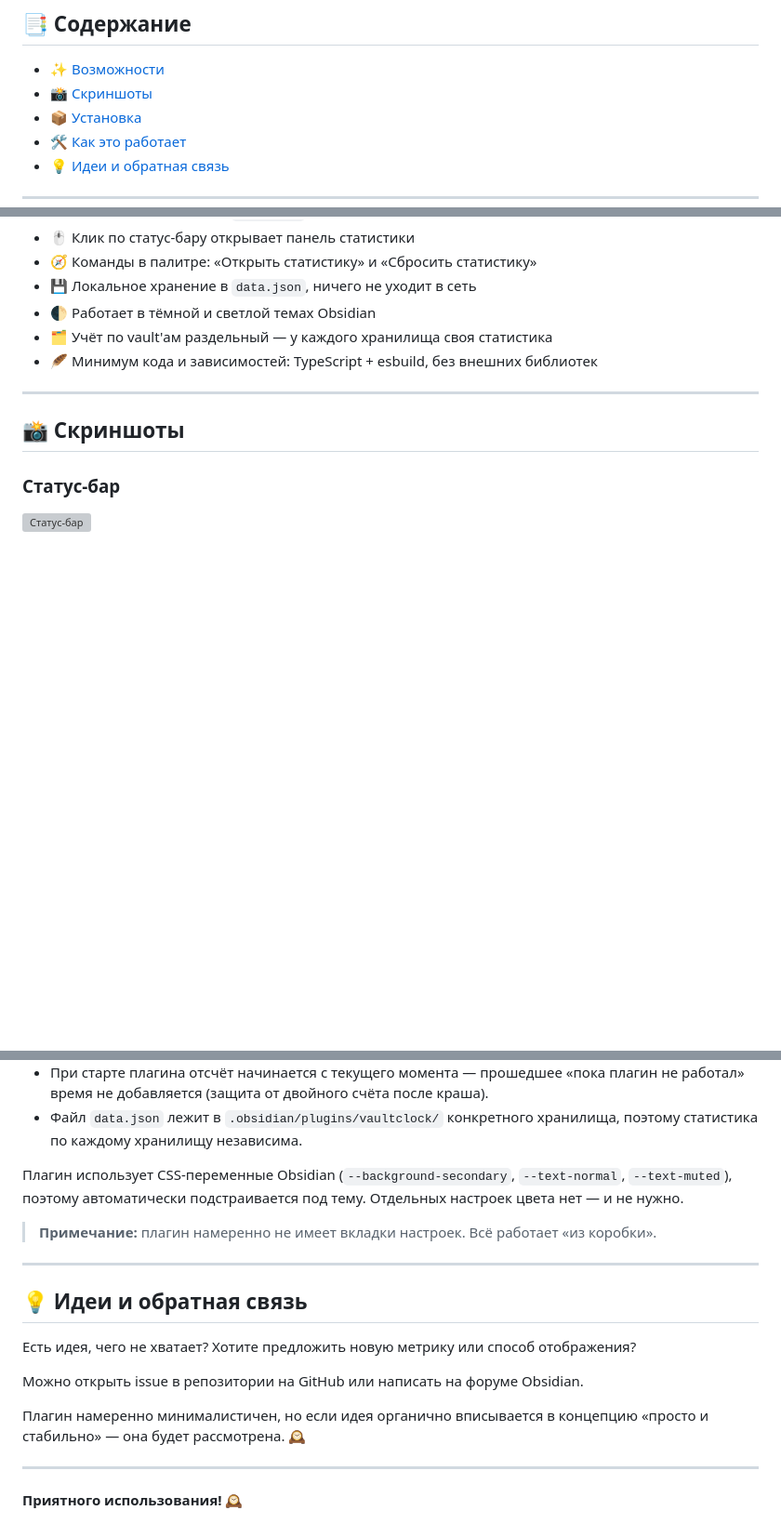
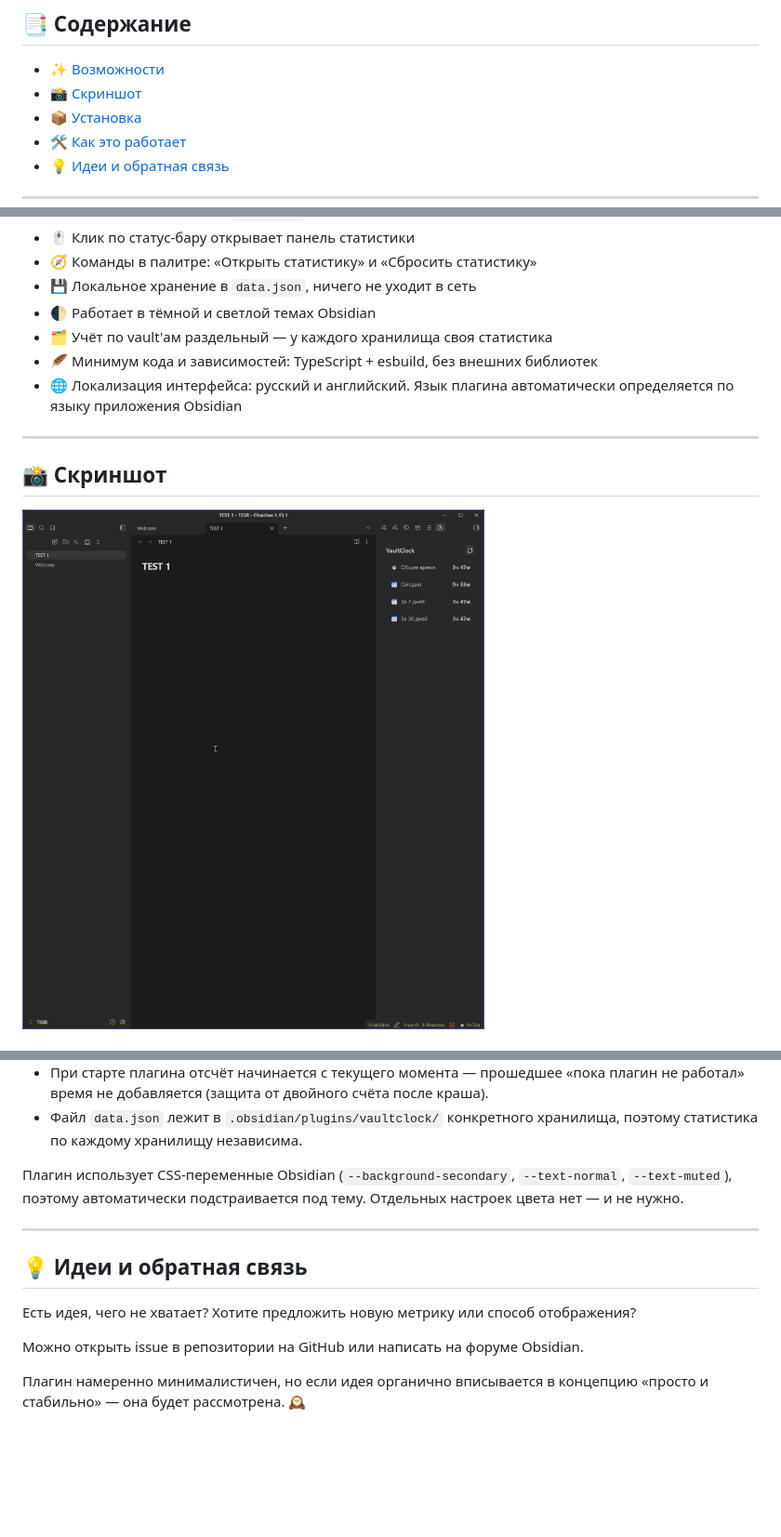
Before and after one commit to RamenOfficialGovPatsy/VaultClock, a Markdown page: README_RU.md, 3 parts joined by grey strips. Shown at 93% size. GitHub-like rendering; pictures changed too: img/RU.png (added); blank space fills up the shorter version; grey boxes are pictures that could not be loaded.

Commit message:
Add imgs & update readmes

```diff
--- a/README_RU.md
+++ b/README_RU.md
@@ -7,7 +7,7 @@
 ## 📑 Содержание
 
 - [✨ Возможности](#features)
-- [📸 Скриншоты](#screenshots)
+- [📸 Скриншот](#screenshot)
 - [📦 Установка](#installation)
 - [🛠️ Как это работает](#how-it-works)
 - [💡 Идеи и обратная связь](#ideas)
@@ -27,6 +27,7 @@
 - 🌓 Работает в тёмной и светлой темах Obsidian
 - 🗂️ Учёт по vault'ам раздельный — у каждого хранилища своя статистика
 - 🪶 Минимум кода и зависимостей: TypeScript + esbuild, без внешних библиотек
+- 🌐 Локализация интерфейса: русский и английский. Язык плагина автоматически определяется по языку приложения Obsidian
 
 ---
 
@@ -34,7 +35,6 @@
 
-## 📸 Скриншоты
+## 📸 Скриншот
 
-### Статус-бар
 
-![Статус-бар](docs/status-bar.png)
+![Cкрин](img/RU.png)
 
@@ -83,8 +80,6 @@ npm run build
 
 Плагин использует CSS-переменные Obsidian (`--background-secondary`, `--text-normal`, `--text-muted`), поэтому автоматически подстраивается под тему. Отдельных настроек цвета нет — и не нужно.
 
-> **Примечание:** плагин намеренно не имеет вкладки настроек. Всё работает «из коробки».
-
 ---
 
 <a id="ideas"></a>
@@ -96,7 +91,3 @@ npm run build
 Можно открыть issue в репозитории на GitHub или написать на форуме Obsidian.
 
 Плагин намеренно минималистичен, но если идея органично вписывается в концепцию «просто и стабильно» — она будет рассмотрена. 🕰️
-
----
-
-**Приятного использования! 🕰️**
```
Also changed, not shown: other parts of README_RU.md (+1 -4 lines), README.md (+5 -15 lines), img/ENG.png (added).
